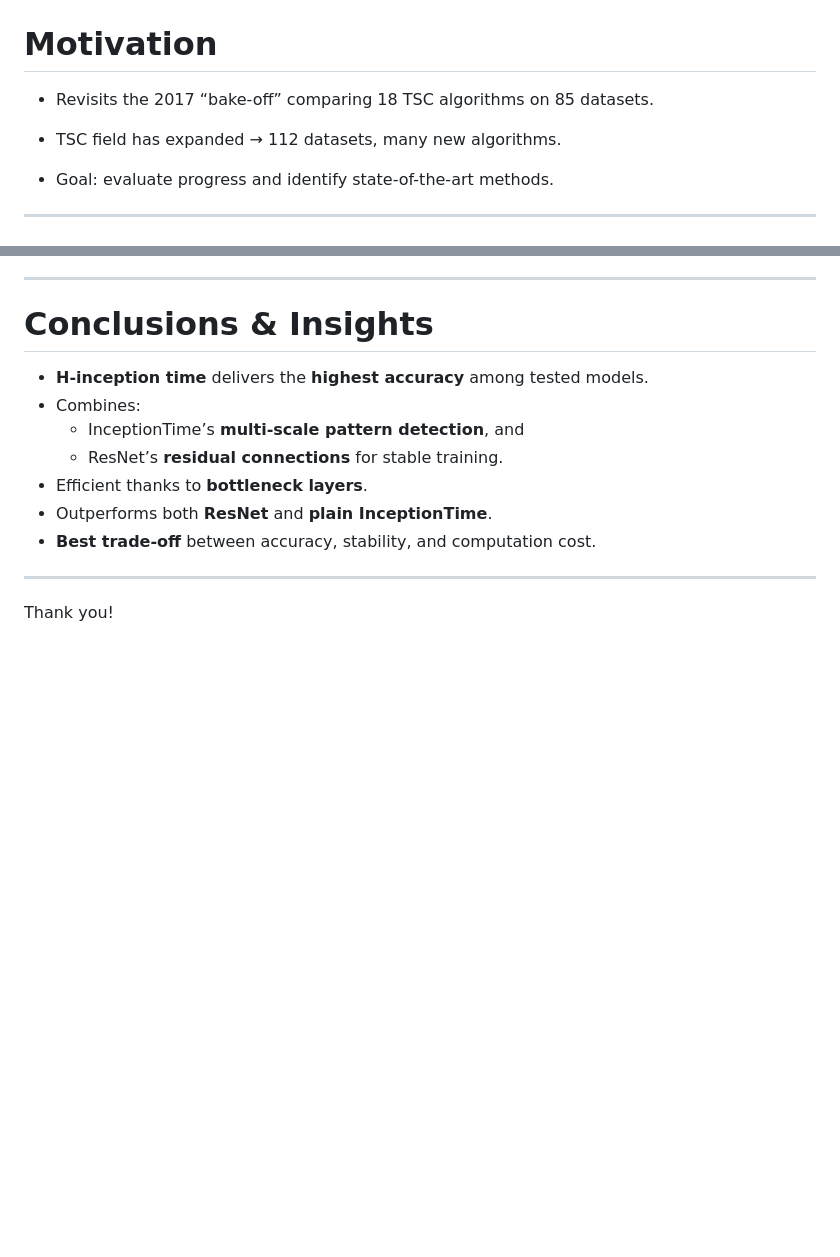
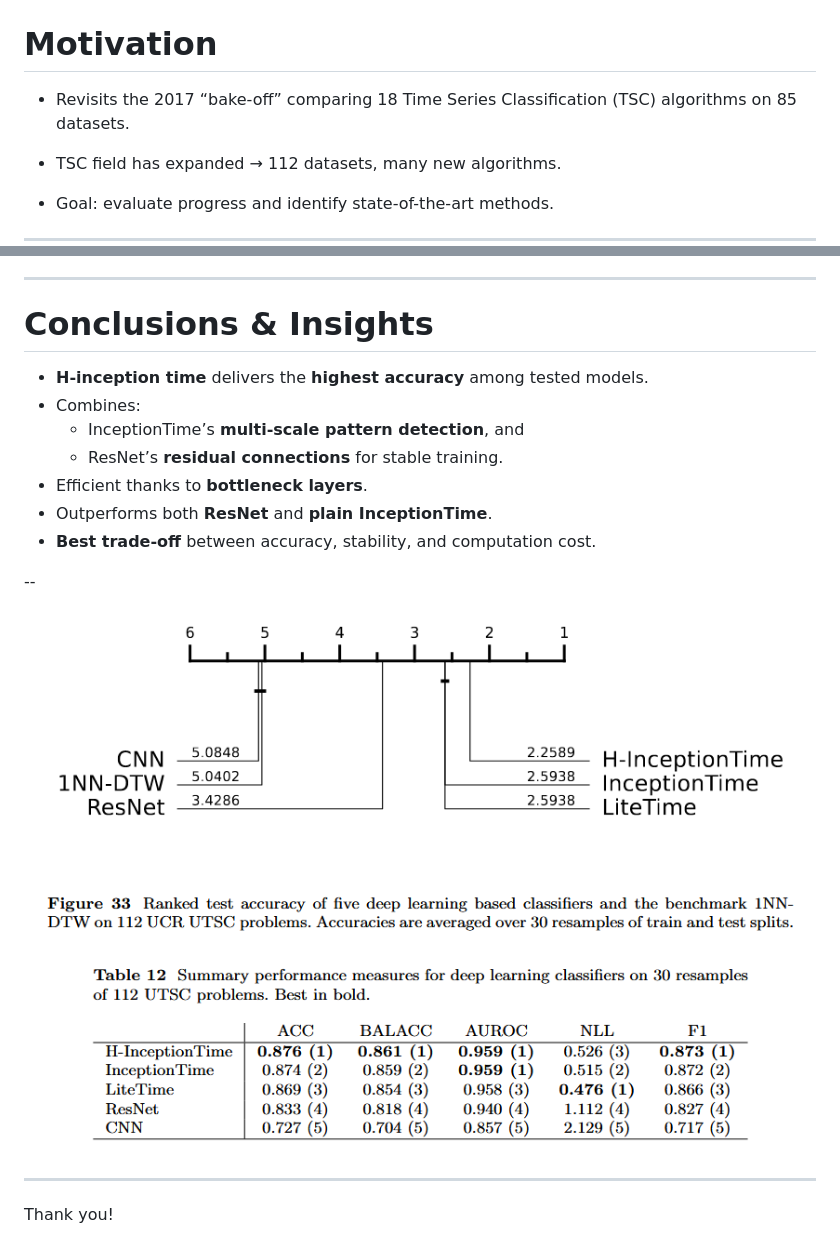
Before and after one commit to pDionysia/slides, a Markdown page: slides.md, 2 parts joined by grey strips. Drawn GitHub-style; pictures changed too: figures/ranking.png (added); blank space fills up the shorter version.

```diff
--- a/slides.md
+++ b/slides.md
@@ -17,7 +17,8 @@ Dionysia Petropoulou, 2025
 
 # Motivation
 
-- Revisits the 2017 “bake-off” comparing 18 TSC algorithms on 85 datasets.
+- Revisits the 2017 “bake-off” comparing 18 Time Series Classification (TSC) algorithms
+ on 85 datasets.
 
 - TSC field has expanded → 112 datasets, many new algorithms.
 
@@ -146,6 +147,10 @@ Great for real-time or low-resource applications.
 - Outperforms both **ResNet** and **plain InceptionTime**.
 - **Best trade-off** between accuracy, stability, and computation cost.
 
+--
+
+![Histogram](figures/ranking.png)
+
 ---
 
 Thank you!
```
Also changed, not shown: other parts of slides.md (+1 -1 lines).
